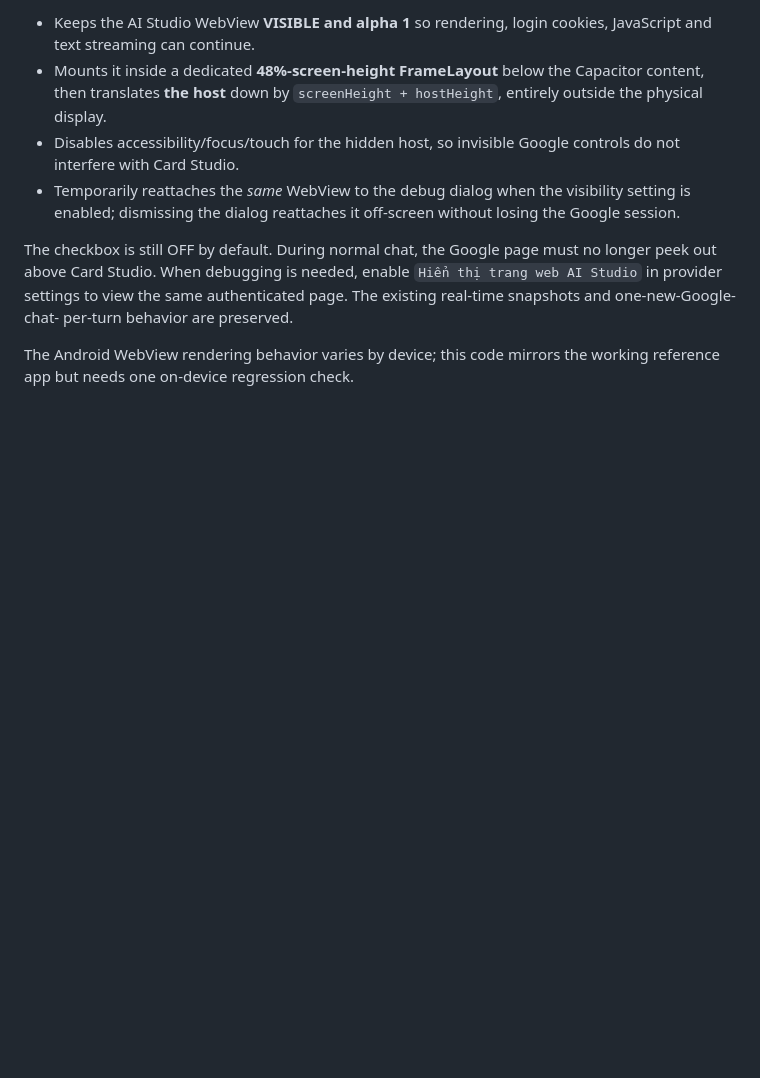
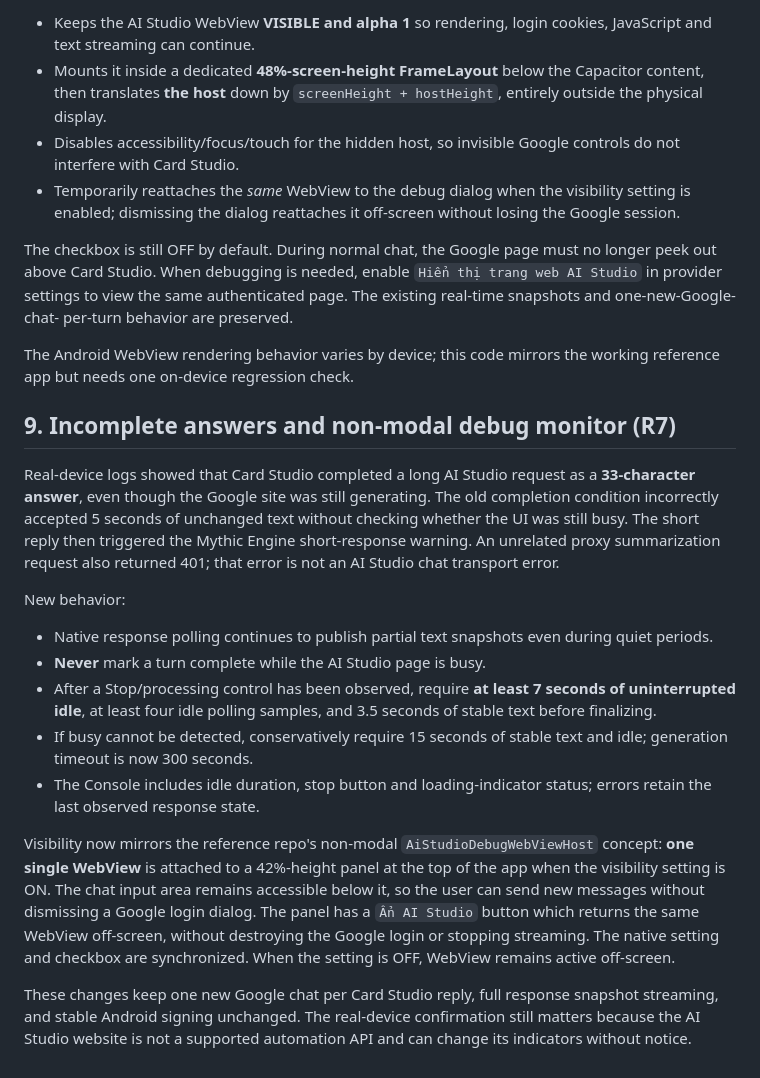
Before and after one commit to tvhuy99-web/SillyTavern-Card-Studio-v1.3.4, a Markdown page: docs/ANDROID_AI_STUDIO.md, the part around the change. Drawn GitHub-style; blank space fills up the shorter version.

Commit message:
docs(aistudio): explain busy-safe completion and nonmodal browser monitor

```diff
--- a/docs/ANDROID_AI_STUDIO.md
+++ b/docs/ANDROID_AI_STUDIO.md
@@ -231,3 +231,40 @@ per-turn behavior are preserved.
 
 The Android WebView rendering behavior varies by device; this code mirrors
 the working reference app but needs one on-device regression check.
+
+## 9. Incomplete answers and non-modal debug monitor (R7)
+
+Real-device logs showed that Card Studio completed a long AI Studio request
+as a **33-character answer**, even though the Google site was still
+generating. The old completion condition incorrectly accepted 5 seconds of
+unchanged text without checking whether the UI was still busy. The short
+reply then triggered the Mythic Engine short-response warning. An unrelated
+proxy summarization request also returned 401; that error is not an AI Studio
+chat transport error.
+
+New behavior:
+- Native response polling continues to publish partial text snapshots even
+  during quiet periods.
+- **Never** mark a turn complete while the AI Studio page is busy.
+- After a Stop/processing control has been observed, require **at least 7
+  seconds of uninterrupted idle**, at least four idle polling samples, and
+  3.5 seconds of stable text before finalizing.
+- If busy cannot be detected, conservatively require 15 seconds of stable
+  text and idle; generation timeout is now 300 seconds.
+- The Console includes idle duration, stop button and loading-indicator
+  status; errors retain the last observed response state.
+
+Visibility now mirrors the reference repo's non-modal
+`AiStudioDebugWebViewHost` concept: **one single WebView** is attached to
+a 42%-height panel at the top of the app when the visibility setting is ON.
+The chat input area remains accessible below it, so the user can send new
+messages without dismissing a Google login dialog. The panel has a
+`Ẩn AI Studio` button which returns the same WebView off-screen, without
+destroying the Google login or stopping streaming. The native setting and
+checkbox are synchronized. When the setting is OFF, WebView remains active
+off-screen.
+
+These changes keep one new Google chat per Card Studio reply, full response
+snapshot streaming, and stable Android signing unchanged. The real-device
+confirmation still matters because the AI Studio website is not a supported
+automation API and can change its indicators without notice.
```
